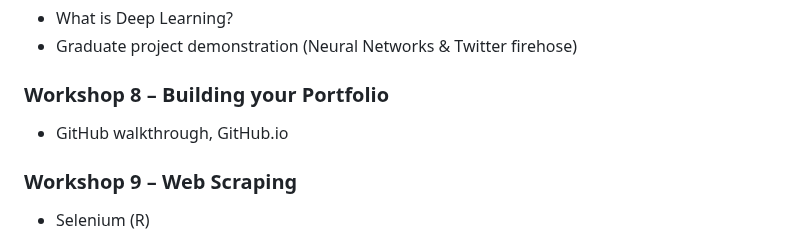
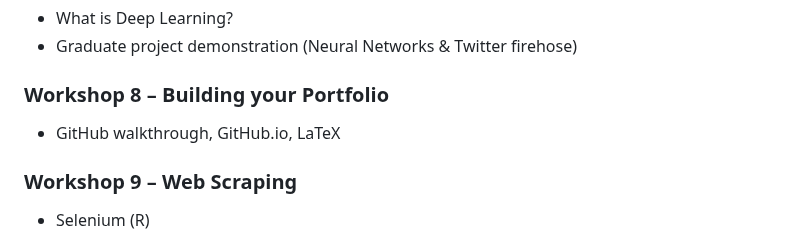
Before and after one commit to PSSA-SDAC/sdac, a Markdown page: README.md, the part around the change. Drawn GitHub-style.

```diff
--- a/README.md
+++ b/README.md
@@ -81,7 +81,7 @@ SDAC workshops are designed to provide hands-on experience in data analysis usin
 - Graduate project demonstration (Neural Networks & Twitter firehose)
 
 ### Workshop 8 – Building your Portfolio
-- GitHub walkthrough, GitHub.io
+- GitHub walkthrough, GitHub.io, LaTeX
 
 ### Workshop 9 – Web Scraping
 - Selenium (R)
```
